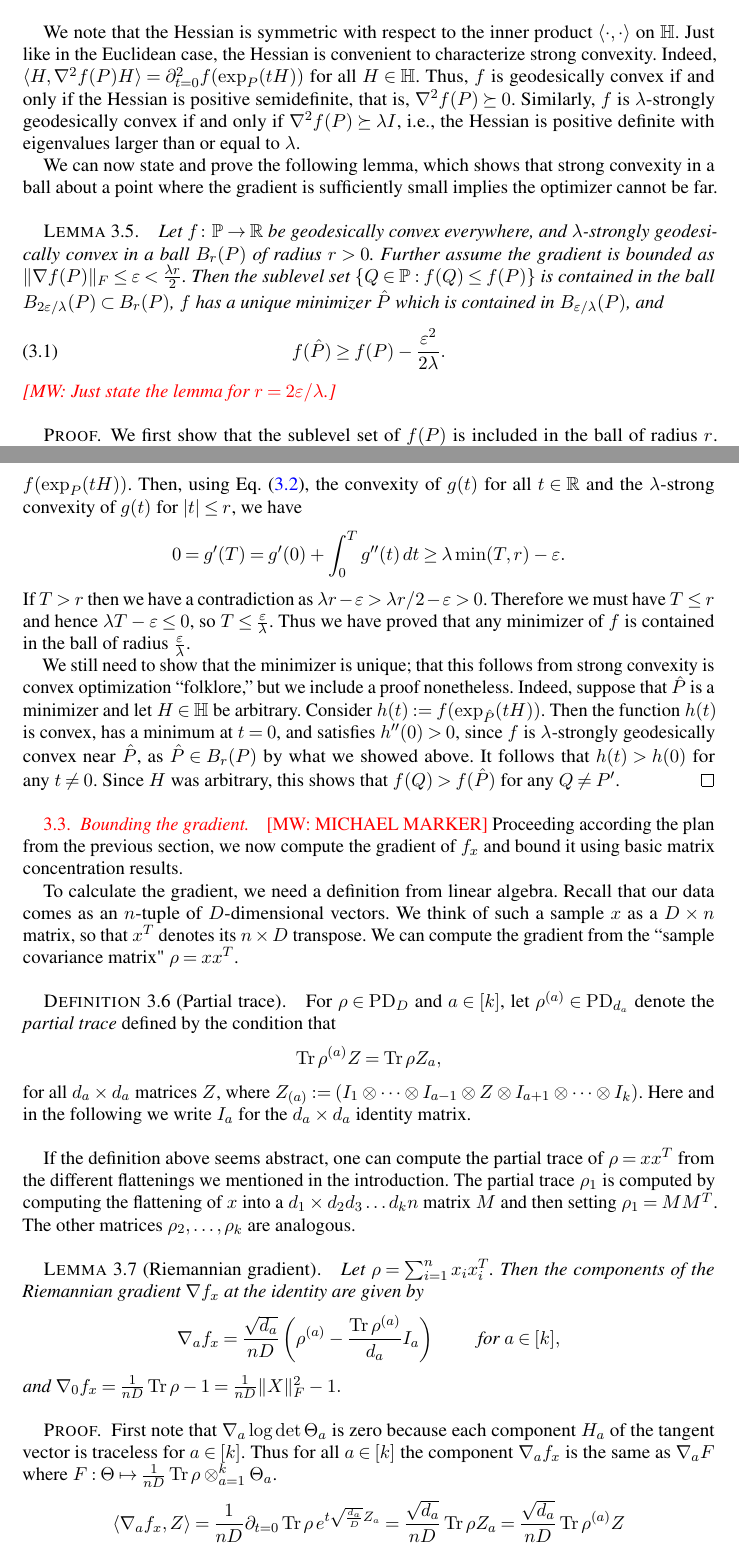
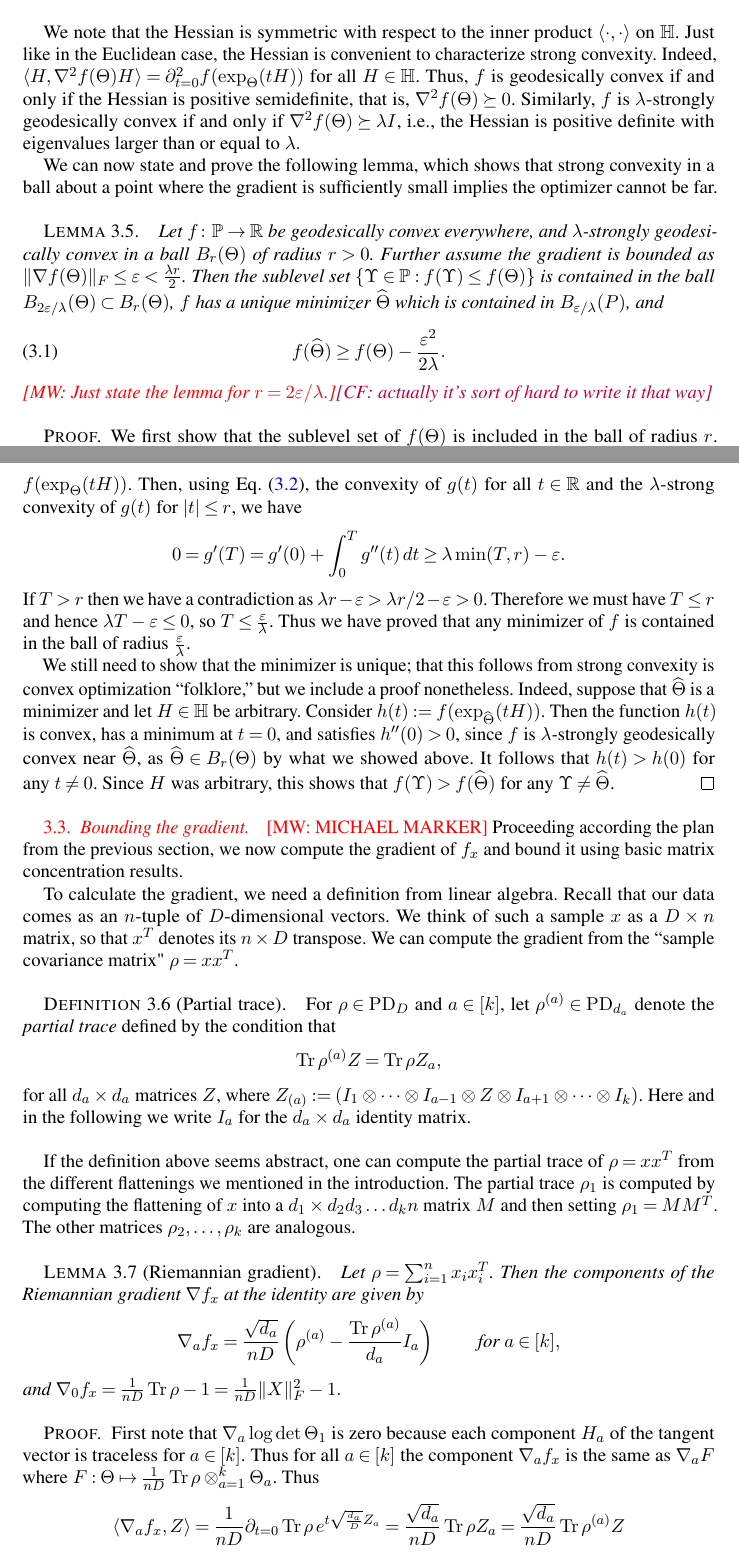
Before and after one commit to colefranks/MatrixNormalShrinkFlop, a LaTeX document (tensor-mle-L.tex): two parts of pages 10 and 11 of 42, joined at a grey line, cut so that both start at the same text. Compiled offline with pdfLaTeX.

Commit message:
modified up through gradient bound

```diff
--- a/tensor-mle-L.tex
+++ b/tensor-mle-L.tex
@@ -616,26 +616,25 @@ As a block matrix,
   \nabla_{k1}^2 f & \dots & \nabla_{kk}^2 f \\
   \end{bmatrix},
 \end{align*}
-where the components $\nabla_{ab}^2f(P)$ of the Hessians are linear operators from the space of traceless symmetric $d_b\times d_b$-matrices to the space of traceless symmetric $d_a \times d_a$-matrices for $a, b \in [k]$, $\nabla^2_{00} f(P)$ is a real number, and $\nabla_{0a}f$ is a linear operator from $\R$ to the space of traceless symmetric $d_1\times d_a$ matrices. Thus $\nabla_{0a}f$ itself can be viewed as a matrix.
+where the components $\nabla_{ab}^2f(\Theta)$ of the Hessians are linear operators from the space of traceless symmetric $d_b\times d_b$-matrices to the space of traceless symmetric $d_a \times d_a$-matrices for $a, b \in [k]$, $\nabla^2_{00} f(\Theta)$ is a real number, and $\nabla_{0a}f$ is a linear operator from $\R$ to the space of traceless symmetric $d_1\times d_a$ matrices. Thus $\nabla_{0a}f$ itself can be viewed as a matrix.
 \end{definition}
 
 We note that the Hessian is symmetric with respect to the inner product~$\braket{\cdot,\cdot}$ on $\H$.
 Just like in the Euclidean case, the Hessian is convenient to characterize strong convexity.
-Indeed, $\braket{H, \nabla^2 f(P) H} = \partial^2_{t=0} f(\exp_{P}(tH))$ for all $H\in \H$.
-Thus, $f$~is geodesically convex if and only if the Hessian is positive semidefinite, that is, $\nabla^2 f(P) \succeq 0$. % where$\succeq$ is the Loewner order.
-Similarly, $f$ is $\lambda$-strongly geodesically convex if and only if~$\nabla^2 f(P) \succeq \lambda I$, i.e., the Hessian is positive definite with eigenvalues larger than or equal to~$\lambda$.
+Indeed, $\braket{H, \nabla^2 f(\Theta) H} = \partial^2_{t=0} f(\exp_{\Theta}(tH))$ for all $H\in \H$.
+Thus, $f$~is geodesically convex if and only if the Hessian is positive semidefinite, that is, $\nabla^2 f(\Theta) \succeq 0$. % where$\succeq$ is the Loewner order.
+Similarly, $f$ is $\lambda$-strongly geodesically convex if and only if~$\nabla^2 f(\Theta) \succeq \lambda I$, i.e., the Hessian is positive definite with eigenvalues larger than or equal to~$\lambda$.
 
 We can now state and prove the following lemma, which shows that strong convexity in a ball about a point where the gradient is sufficiently small implies the optimizer cannot be far.
 
 \begin{lemma}\label{lem:convex-ball}
-Let $f\colon \P \to \R$ be geodesically convex everywhere, and $\lambda$-strongly geodesically convex in a ball $B_r(P)$ of radius~$r>0$.
-Further assume the gradient is bounded as $\norm{\nabla f(P)}_F \leq \eps < \frac{\lambda r} 2$.
-Then the sublevel set $\{Q \in \P : f(Q) \leq f(P)\}$ is contained in the ball $B_{2\eps/\lambda}(P) \subset B_r(P)$, $f$ has a unique minimizer $\cramped{\hat P}$ which is contained in $B_{\eps/\lambda}(P)$, and
+Let $f\colon \P \to \R$ be geodesically convex everywhere, and $\lambda$-strongly geodesically convex in a ball $B_r(\Theta)$ of radius~$r>0$.
+Further assume the gradient is bounded as $\norm{\nabla f(\Theta)}_F \leq \eps < \frac{\lambda r} 2$.
+Then the sublevel set $\{\Upsilon \in \P : f(\Upsilon) \leq f(\Theta)\}$ is contained in the ball $B_{2\eps/\lambda}(\Theta) \subset B_r(\Theta)$, $f$ has a unique minimizer $\cramped{\htheta}$ which is contained in $B_{\eps/\lambda}(P)$, and
 \begin{align}\label{eq:minimum lower bound}
-  f(\hat P) \geq f(P) - \frac{\eps^2}{2 \lambda}.
+  f(\htheta) \geq f(\Theta) - \frac{\eps^2}{2 \lambda}.
 \end{align}
-\MW{Just state the lemma for $r=2\eps/\lambda$.}
+\MW{Just state the lemma for $r=2\eps/\lambda$.}\CF{actually it's sort of hard to write it that way}
 \end{lemma}
 \begin{proof}
-We first show that the sublevel set of~$f(P)$ is included in the ball of radius~$r$.
-Consider $g(t) := f(\exp_P(tH))$, where~$H\in\H$ is an arbitrary vector of unit norm~$\norm H_F = 1$.
+We first show that the sublevel set of~$f(\Theta)$ is included in the ball of radius~$r$.
@@ -674,4 +673,5 @@ To see this, take an arbitrary minimizer~$\hat P$ and write it in the form $\hat
-As before, we consider the function $g(t) = f(\exp_P(tH))$.
+To see this, take an arbitrary minimizer~$\htheta$ and write it in the form $\htheta = \exp_\Theta(TH)$, where $H\in \H$ is a unit vector and~$T>0$.
+As before, we consider the function $g(t) = f(\exp_\Theta(tH))$.
 Then, using \cref{eq:grad bound}, the convexity of~$g(t)$ for all $t\in\R$ and the $\lambda$-strong convexity of~$g(t)$ for $\abs t \leq  r$, we have
 \begin{align*}
   0 = g'(T) = g'(0) + \int_0^T g''(t) \, dt \geq \lambda \min(T,  r) - \eps.
@@ -681,11 +681,11 @@ Therefore we must have~$T\leq r$ and hence $\lambda T - \eps \leq 0$, so $T \leq
 Thus we have proved that any minimizer of $f$ is contained in the ball of radius~$\frac\eps\lambda$.
 
 We still need to show that the minimizer is unique; that this follows from strong convexity is convex optimization ``folklore,'' but we include a proof nonetheless.
-Indeed, suppose that $\hat P$ is a minimizer and let $H\in \H$ be arbitrary.
-Consider $h(t) := f(\exp_{\hat P}(tH))$.
-Then the function $h(t)$ is convex, has a minimum at $t=0$, and satisfies $h''(0) > 0$, since $f$ is $\lambda$-strongly geodesically convex near~$\hat P$, as $\hat P \in B_r(P)$ by what we showed above.
+Indeed, suppose that $\htheta$ is a minimizer and let $H\in \H$ be arbitrary.
+Consider $h(t) := f(\exp_{\htheta}(tH))$.
+Then the function $h(t)$ is convex, has a minimum at $t=0$, and satisfies $h''(0) > 0$, since $f$ is $\lambda$-strongly geodesically convex near~$\htheta$, as $\htheta \in B_r(\Theta)$ by what we showed above.
 It follows that $h(t) > h(0)$ for any~$t\neq0$.
-Since $H$ was arbitrary, this shows that $f(Q) > f(\hat P)$ for any $Q\neq P'$.
+Since $H$ was arbitrary, this shows that $f(\Upsilon) > f(\htheta)$ for any $\Upsilon\neq \htheta$.
 \end{proof}
 
 %-----------------------------------------------------------------------------
@@ -720,7 +720,7 @@ Then the components of the Riemannian gradient $\nabla \ef_{\samp}$ at the ident
 and $\nabla_0 \ef_\samp = \frac{1}{nD}\tr \rho - 1 = \frac{1}{nD}\|X\|_F^2 - 1.$
 \end{lemma}
 \begin{proof}
-First note that $\nabla_a \log \det \Theta_a$ is zero because each component $H_a$ of the tangent vector is traceless for $a \in [k]$. Thus for all $a\in[k]$ the component $\nabla_a f_\samp$ is the same as $\nabla_a F$ where $F:\Theta \mapsto \frac{1}{nD}\tr \rho \ot_{a = 1}^k \Theta_a$.
+First note that $\nabla_a \log \det \Theta_1$ is zero because each component $H_a$ of the tangent vector is traceless for $a \in [k]$. Thus for all $a\in[k]$ the component $\nabla_a f_\samp$ is the same as $\nabla_a F$ where $F:\Theta \mapsto \frac{1}{nD}\tr \rho \ot_{a = 1}^k \Theta_a$. Thus
   \begin{align*}
    \langle \nabla_a f_{\samp} , Z \rangle
   % = \partial_{t=0} F_{\samp}(I_1,\dots,I_{a-1}, e^{tZ}, I_{a+1},\dots,I_n)
```
Also changed, not shown: tensor-mle-L.tex (34 more changed lines).
